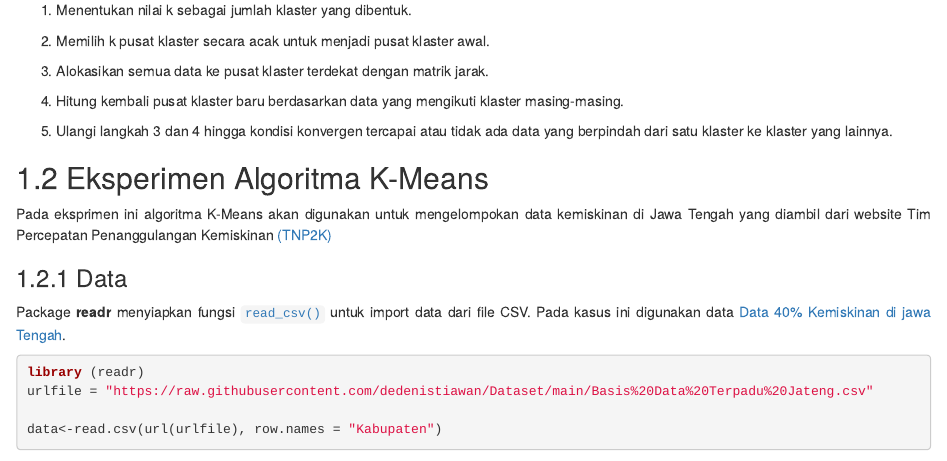
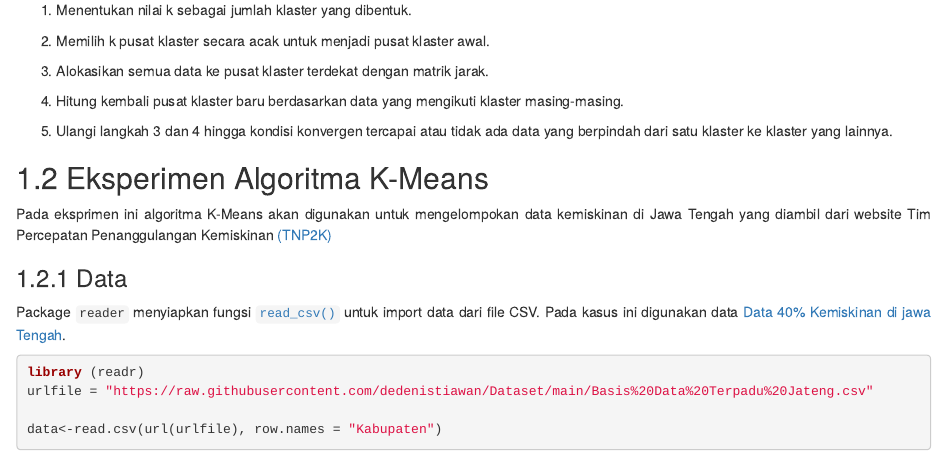
Before and after one commit to dedenistiawan/ClusteringR, an R Markdown document (01-KM.Rmd): the page in a window 1100 px wide, from 380 px down. Rendered offline with R 4.5, knitr and Pandoc, with nearby package versions; drawn as R Markdown's standard HTML page in place of the format the file asks for; some code elsewhere in the file could not run offline.

Commit message:
initial commit

````diff
--- a/01-partition.Rmd
+++ b/01-KM.Rmd
@@ -28,7 +28,7 @@ Pada eksprimen ini algoritma K-Means akan digunakan untuk mengelompokan data kem
 
 ### Data
 
-Package **readr** menyiapkan fungsi [`read_csv()`](https://readr.tidyverse.org/reference/read_delim.html) untuk import data dari file CSV. Pada kasus ini digunakan data [Data 40% Kemiskinan di jawa Tengah](https://github.com/dedenistiawan/Dataset/blob/main/BDT.csv).
+Package `reader` menyiapkan fungsi [`read_csv()`](https://readr.tidyverse.org/reference/read_delim.html) untuk import data dari file CSV. Pada kasus ini digunakan data [Data 40% Kemiskinan di jawa Tengah](https://github.com/dedenistiawan/Dataset/blob/main/BDT.csv).
 
 ```{r Load_data,warning=FALSE, tidy=FALSE}
 library (readr)
--- a/_bookdown.yml
+++ b/_bookdown.yml
@@ -23,7 +23,7 @@ before_chapter_script: _common.R
 
 rmd_files:
   - "index.Rmd"
-  - "01-partition.Rmd"
-  - "02-prob.Rmd"
+  - "01-KM.Rmd"
+  - "02-FCM.Rmd"
   - "03-evalC.Rmd"
   - "04-references.Rmd"
````
Also changed, not shown: 02-FCM.Rmd (renamed from 02-prob.Rmd), ClusteringR.rds.
